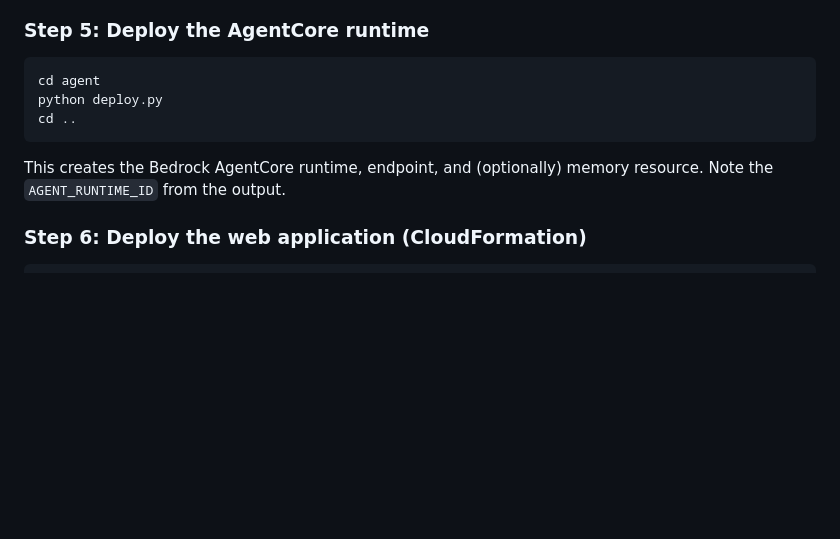
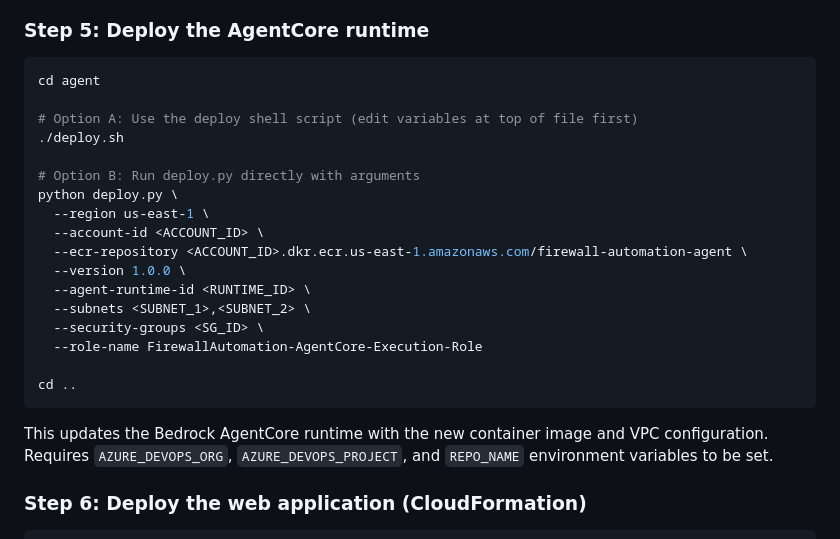
Before and after one commit to Dakum11/sample-network-firewall-automation-agent, a Markdown page: README.md, the part around one of its changes. Drawn GitHub-style; blank space fills up the shorter version.

Commit message:
Fix README: correct deploy.py usage and architecture image reference

````diff
--- a/README.md
+++ b/README.md
@@ -184,11 +184,25 @@ cd ../..
 
 ```bash
 cd agent
-python deploy.py
+
+# Option A: Use the deploy shell script (edit variables at top of file first)
+./deploy.sh
+
+# Option B: Run deploy.py directly with arguments
+python deploy.py \
+  --region us-east-1 \
+  --account-id <ACCOUNT_ID> \
+  --ecr-repository <ACCOUNT_ID>.dkr.ecr.us-east-1.amazonaws.com/firewall-automation-agent \
+  --version 1.0.0 \
+  --agent-runtime-id <RUNTIME_ID> \
+  --subnets <SUBNET_1>,<SUBNET_2> \
+  --security-groups <SG_ID> \
+  --role-name FirewallAutomation-AgentCore-Execution-Role
+
 cd ..
 ```
 
-This creates the Bedrock AgentCore runtime, endpoint, and (optionally) memory resource. Note the `AGENT_RUNTIME_ID` from the output.
+This updates the Bedrock AgentCore runtime with the new container image and VPC configuration. Requires `AZURE_DEVOPS_ORG`, `AZURE_DEVOPS_PROJECT`, and `REPO_NAME` environment variables to be set.
 
 ### Step 6: Deploy the web application (CloudFormation)
 
````
Also changed, not shown: other parts of README.md (+1 -1 lines).
